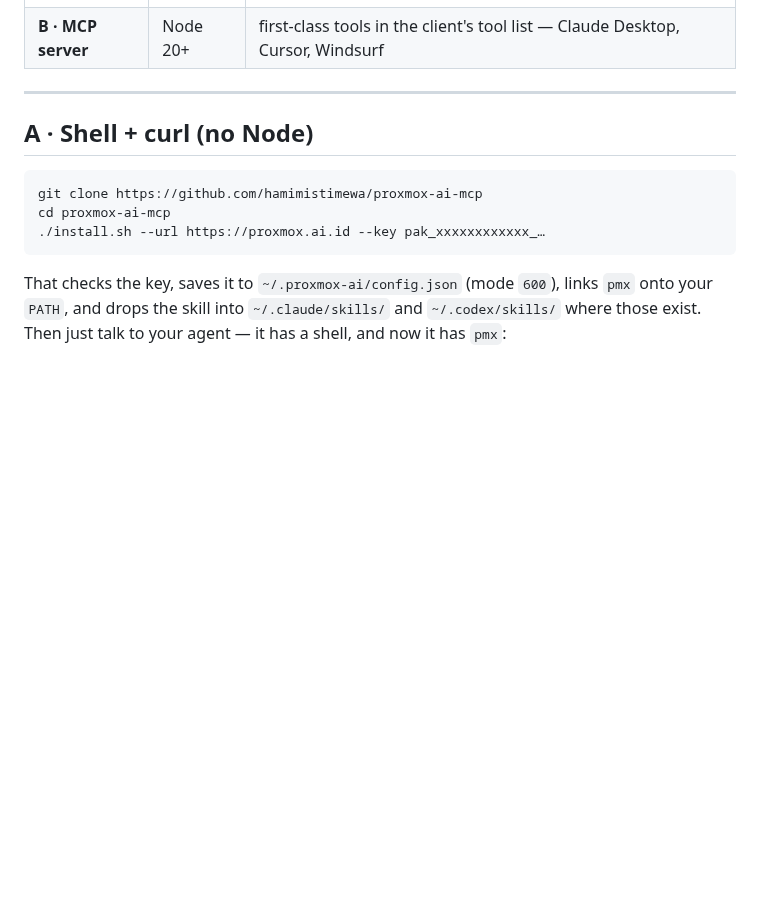
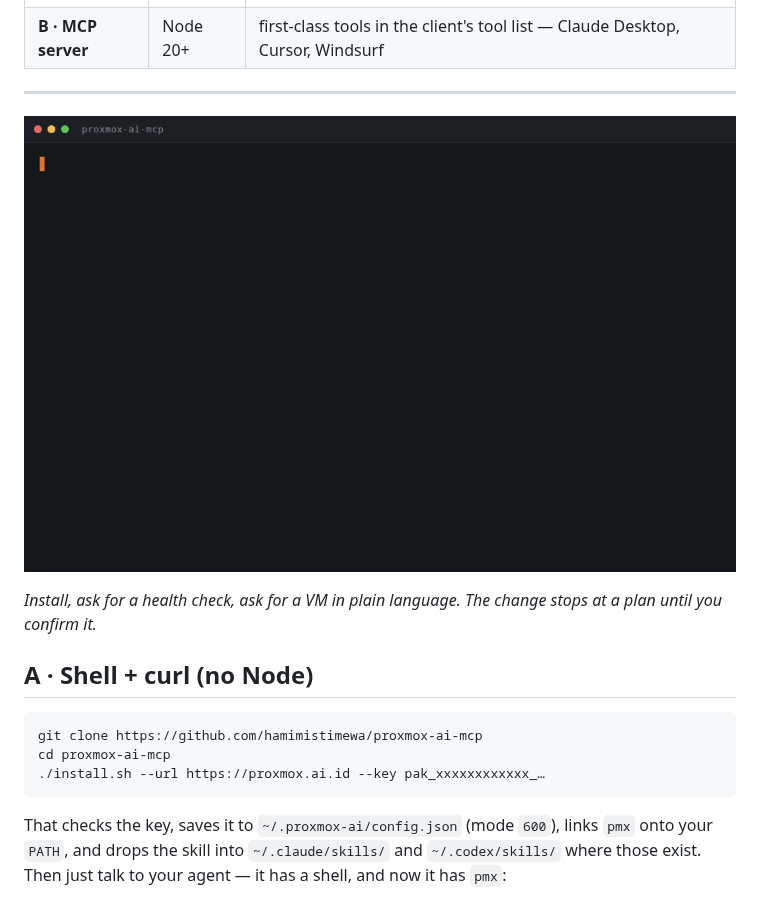
Before and after one commit to hamimistimewa/proxmox-ai-mcp, a Markdown page: README.md, the part around the change. GitHub-like rendering; pictures changed too: docs/demo.gif (added); blank space fills up the shorter version.

Commit message:
Show the flow instead of describing it
A reader deciding whether to install this had to read three sections before
seeing what using it actually looks like. The recording shows the whole shape
in twelve seconds: install, a health check, a VM asked for in plain Indonesian,
and the change stopping at a plan until someone confirms it.

Every line in it is output this server really produces. Nothing was written to
look better than it is.

```diff
--- a/README.md
+++ b/README.md
@@ -13,6 +13,10 @@ Two ways in. Both are thin clients; the role check, the validation and the guard
 | **B · MCP server** | Node 20+ | first-class tools in the client's tool list — Claude Desktop, Cursor, Windsurf |
 
 ---
+
+![Install, ask for a health check, propose a VM, confirm it](docs/demo.gif)
+
+*Install, ask for a health check, ask for a VM in plain language. The change stops at a plan until you confirm it.*
 
 ## A · Shell + curl (no Node)
 
```
